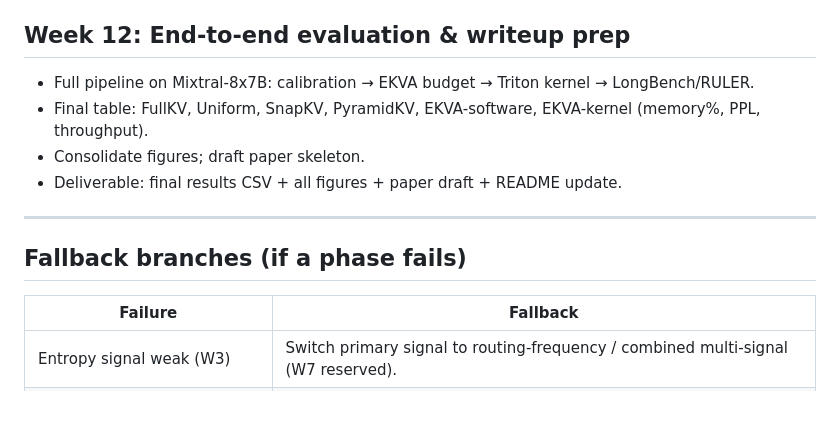
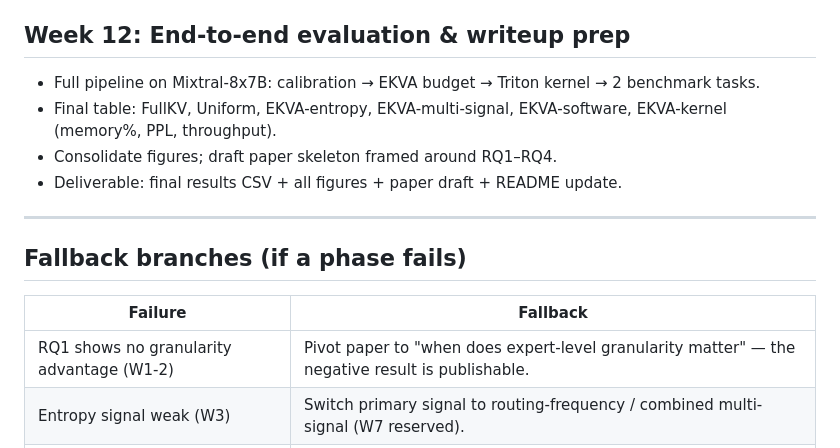
Before and after one commit to GauravPatil2515/EKVA, a Markdown page: PLAN.md, the part around one of its changes. GitHub-like rendering; blank space fills up the shorter version.

```diff
--- a/PLAN.md
+++ b/PLAN.md
@@ -88,9 +119,9 @@ master matrix below. Fallback branches are baked in at each decision point.
 - Deliverable: `ekva/kernel/ekva_triton_v2.py` + Nsight report.
 
 ## Week 12: End-to-end evaluation & writeup prep
-- Full pipeline on Mixtral-8x7B: calibration → EKVA budget → Triton kernel → LongBench/RULER.
-- Final table: FullKV, Uniform, SnapKV, PyramidKV, EKVA-software, EKVA-kernel (memory%, PPL, throughput).
-- Consolidate figures; draft paper skeleton.
+- Full pipeline on Mixtral-8x7B: calibration → EKVA budget → Triton kernel → 2 benchmark tasks.
+- Final table: FullKV, Uniform, EKVA-entropy, EKVA-multi-signal, EKVA-software, EKVA-kernel (memory%, PPL, throughput).
+- Consolidate figures; draft paper skeleton framed around RQ1–RQ4.
 - Deliverable: final results CSV + all figures + paper draft + README update.
 
 ---
@@ -99,6 +130,7 @@ master matrix below. Fallback branches are baked in at each decision point.
 
 | Failure | Fallback |
 |---|---|
+| RQ1 shows no granularity advantage (W1-2) | Pivot paper to "when does expert-level granularity matter" — the negative result is publishable. |
 | Entropy signal weak (W3) | Switch primary signal to routing-frequency / combined multi-signal (W7 reserved). |
 | EKVA doesn't beat Uniform (W6) | Hybrid of PyramidKV layer curve + EKVA expert allocation (novel on its own). |
 | Experts don't roofline-separate (W9) | Reframe as "algorithmic KV allocation for MoE"; drop strongest hardware claim. |
```
Also changed, not shown: other parts of PLAN.md (+65 -34 lines).
